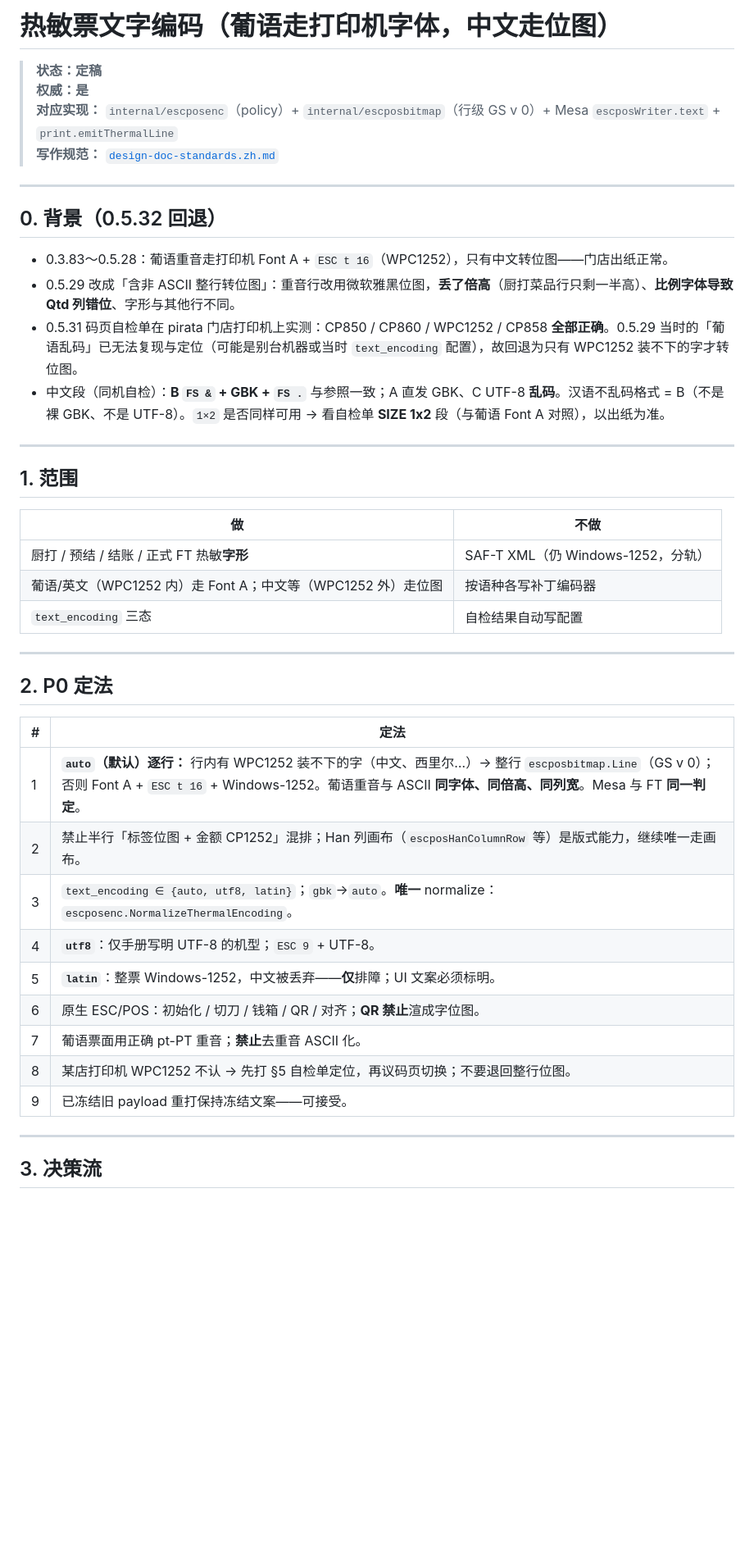
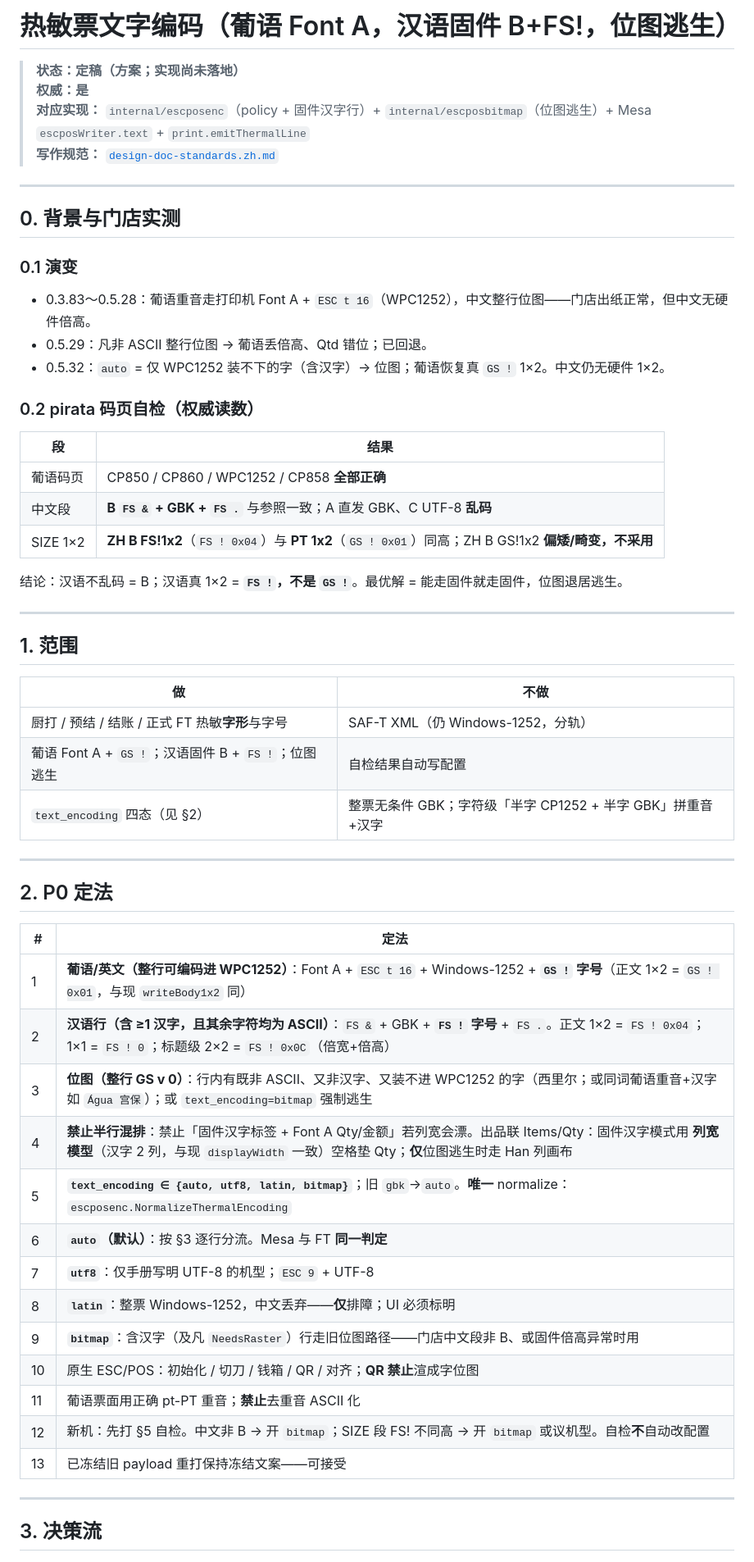
Before and after one commit to jianping2024/farvoo-fatura, a Markdown page: docs/fiscal-thermal-text-encoding.zh.md, the part around one of its changes. Shown at 82% size. Drawn GitHub-style; blank space fills up the shorter version.

Commit message:
docs: thermal encoding plan — Han firmware FS& + FS! sizes, bitmap as escape
Co-Authored-By: Claude Opus 5.5 <noreply@anthropic.com>

```diff
--- a/docs/fiscal-thermal-text-encoding.zh.md
+++ b/docs/fiscal-thermal-text-encoding.zh.md
@@ -1,18 +1,29 @@
-# 热敏票文字编码（葡语走打印机字体，中文走位图）
+# 热敏票文字编码（葡语 Font A，汉语固件 B+FS!，位图逃生）
 
-> **状态：定稿**
+> **状态：定稿（方案；实现尚未落地）**
 > **权威：是**
-> **对应实现：** `internal/escposenc`（policy）+ `internal/escposbitmap`（行级 GS v 0）+ Mesa `escposWriter.text` + `print.emitThermalLine`
+> **对应实现：** `internal/escposenc`（policy + 固件汉字行）+ `internal/escposbitmap`（位图逃生）+ Mesa `escposWriter.text` + `print.emitThermalLine`
 > **写作规范：** [`design-doc-standards.zh.md`](design-doc-standards.zh.md)
 
 ---
 
-## 0. 背景（0.5.32 回退）
+## 0. 背景与门店实测
 
-- 0.3.83～0.5.28：葡语重音走打印机 Font A + `ESC t 16`（WPC1252），只有中文转位图——门店出纸正常。
-- 0.5.29 改成「含非 ASCII 整行转位图」：重音行改用微软雅黑位图，**丢了倍高**（厨打菜品行只剩一半高）、**比例字体导致 Qtd 列错位**、字形与其他行不同。
-- 0.5.31 码页自检单在 pirata 门店打印机上实测：CP850 / CP860 / WPC1252 / CP858 **全部正确**。0.5.29 当时的「葡语乱码」已无法复现与定位（可能是别台机器或当时 `text_encoding` 配置），故回退为只有 WPC1252 装不下的字才转位图。
-- 中文段（同机自检）：**B `FS &` + GBK + `FS .`** 与参照一致；A 直发 GBK、C UTF-8 **乱码**。汉语不乱码格式 = B（不是裸 GBK、不是 UTF-8）。`1×2` 是否同样可用 → 看自检单 **SIZE 1x2** 段（与葡语 Font A 对照），以出纸为准。
+### 0.1 演变
+
+- 0.3.83～0.5.28：葡语重音走打印机 Font A + `ESC t 16`（WPC1252），中文整行位图——门店出纸正常，但中文无硬件倍高。
+- 0.5.29：凡非 ASCII 整行位图 → 葡语丢倍高、Qtd 错位；已回退。
+- 0.5.32：`auto` = 仅 WPC1252 装不下的字（含汉字）→ 位图；葡语恢复真 `GS !` 1×2。中文仍无硬件 1×2。
+
+### 0.2 pirata 码页自检（权威读数）
+
+| 段 | 结果 |
+|----|------|
+| 葡语码页 | CP850 / CP860 / WPC1252 / CP858 **全部正确** |
+| 中文段 | **B `FS &` + GBK + `FS .`** 与参照一致；A 直发 GBK、C UTF-8 **乱码** |
+| SIZE 1×2 | **ZH B FS!1x2**（`FS ! 0x04`）与 **PT 1x2**（`GS ! 0x01`）同高；ZH B GS!1x2 **偏矮/畸变，不采用** |
+
+结论：汉语不乱码 = B；汉语真 1×2 = **`FS !`，不是 `GS !`**。最优解 = 能走固件就走固件，位图退居逃生。
 
 ---
 
@@ -20,9 +31,9 @@
 
 | 做 | 不做 |
 |----|------|
-| 厨打 / 预结 / 结账 / 正式 FT 热敏**字形** | SAF-T XML（仍 Windows-1252，分轨） |
-| 葡语/英文（WPC1252 内）走 Font A；中文等（WPC1252 外）走位图 | 按语种各写补丁编码器 |
-| `text_encoding` 三态 | 自检结果自动写配置 |
+| 厨打 / 预结 / 结账 / 正式 FT 热敏**字形**与字号 | SAF-T XML（仍 Windows-1252，分轨） |
+| 葡语 Font A + `GS !`；汉语固件 B + `FS !`；位图逃生 | 自检结果自动写配置 |
+| `text_encoding` 四态（见 §2） | 整票无条件 GBK；字符级「半字 CP1252 + 半字 GBK」拼重音+汉字 |
 
 ---
 
@@ -30,15 +41,19 @@
 
 | # | 定法 |
 |---|------|
-| 1 | **`auto`（默认）逐行：** 行内有 WPC1252 装不下的字（中文、西里尔…）→ 整行 `escposbitmap.Line`（GS v 0）；否则 Font A + `ESC t 16` + Windows-1252。葡语重音与 ASCII **同字体、同倍高、同列宽**。Mesa 与 FT **同一判定**。 |
-| 2 | 禁止半行「标签位图 + 金额 CP1252」混排；Han 列画布（`escposHanColumnRow` 等）是版式能力，继续唯一走画布。 |
-| 3 | `text_encoding ∈ {auto, utf8, latin}`；`gbk`→`auto`。**唯一** normalize：`escposenc.NormalizeThermalEncoding`。 |
-| 4 | **`utf8`**：仅手册写明 UTF-8 的机型；`ESC 9` + UTF-8。 |
-| 5 | **`latin`**：整票 Windows-1252，中文被丢弃——**仅**排障；UI 文案必须标明。 |
-| 6 | 原生 ESC/POS：初始化 / 切刀 / 钱箱 / QR / 对齐；**QR 禁止**渲成字位图。 |
-| 7 | 葡语票面用正确 pt-PT 重音；**禁止**去重音 ASCII 化。 |
-| 8 | 某店打印机 WPC1252 不认 → 先打 §5 自检单定位，再议码页切换；不要退回整行位图。 |
-| 9 | 已冻结旧 payload 重打保持冻结文案——可接受。 |
+| 1 | **葡语/英文（整行可编码进 WPC1252）**：Font A + `ESC t 16` + Windows-1252 + **`GS !` 字号**（正文 1×2 = `GS ! 0x01`，与现 `writeBody1x2` 同） |
+| 2 | **汉语行（含 ≥1 汉字，且其余字符均为 ASCII）**：`FS &` + GBK + **`FS !` 字号** + `FS .`。正文 1×2 = `FS ! 0x04`；1×1 = `FS ! 0`；标题级 2×2 = `FS ! 0x0C`（倍宽+倍高） |
+| 3 | **位图（整行 GS v 0）**：行内有既非 ASCII、又非汉字、又装不进 WPC1252 的字（西里尔；或同词葡语重音+汉字如 `Água 宫保`）；或 `text_encoding=bitmap` 强制逃生 |
+| 4 | **禁止半行混排**：禁止「固件汉字标签 + Font A Qty/金额」若列宽会漂。出品联 Items/Qty：固件汉字模式用 **列宽模型**（汉字 2 列，与现 `displayWidth` 一致）空格垫 Qty；**仅**位图逃生时走 Han 列画布 |
+| 5 | **`text_encoding ∈ {auto, utf8, latin, bitmap}`**；旧 `gbk`→`auto`。**唯一** normalize：`escposenc.NormalizeThermalEncoding` |
+| 6 | **`auto`（默认）**：按 §3 逐行分流。Mesa 与 FT **同一判定** |
+| 7 | **`utf8`**：仅手册写明 UTF-8 的机型；`ESC 9` + UTF-8 |
+| 8 | **`latin`**：整票 Windows-1252，中文丢弃——**仅**排障；UI 必须标明 |
+| 9 | **`bitmap`**：含汉字（及凡 `NeedsRaster`）行走旧位图路径——门店中文段非 B、或固件倍高异常时用 |
+| 10 | 原生 ESC/POS：初始化 / 切刀 / 钱箱 / QR / 对齐；**QR 禁止**渲成字位图 |
+| 11 | 葡语票面用正确 pt-PT 重音；**禁止**去重音 ASCII 化 |
+| 12 | 新机：先打 §5 自检。中文非 B → 开 `bitmap`；SIZE 段 FS! 不同高 → 开 `bitmap` 或议机型。自检**不**自动改配置 |
+| 13 | 已冻结旧 payload 重打保持冻结文案——可接受 |
 
 ---
 
```
Also changed, not shown: other parts of docs/fiscal-thermal-text-encoding.zh.md (+75 -25 lines).
